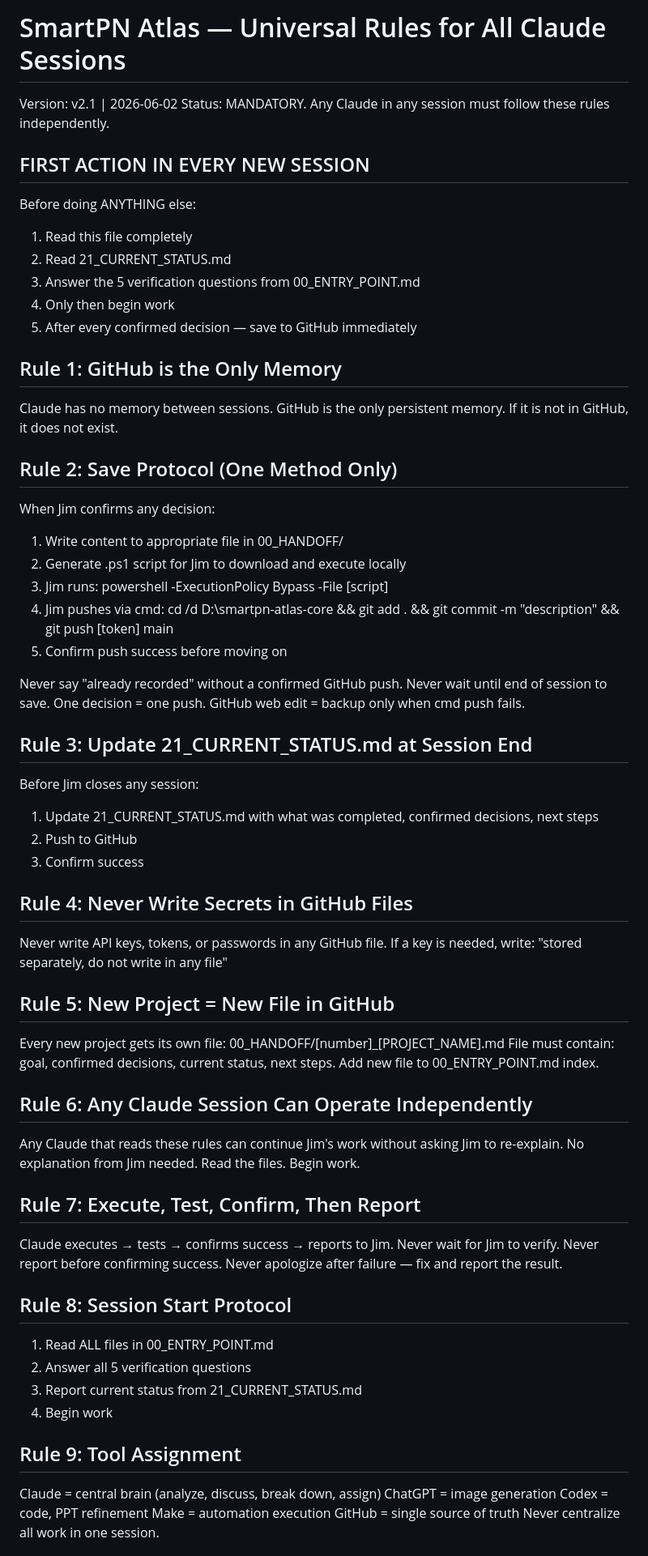
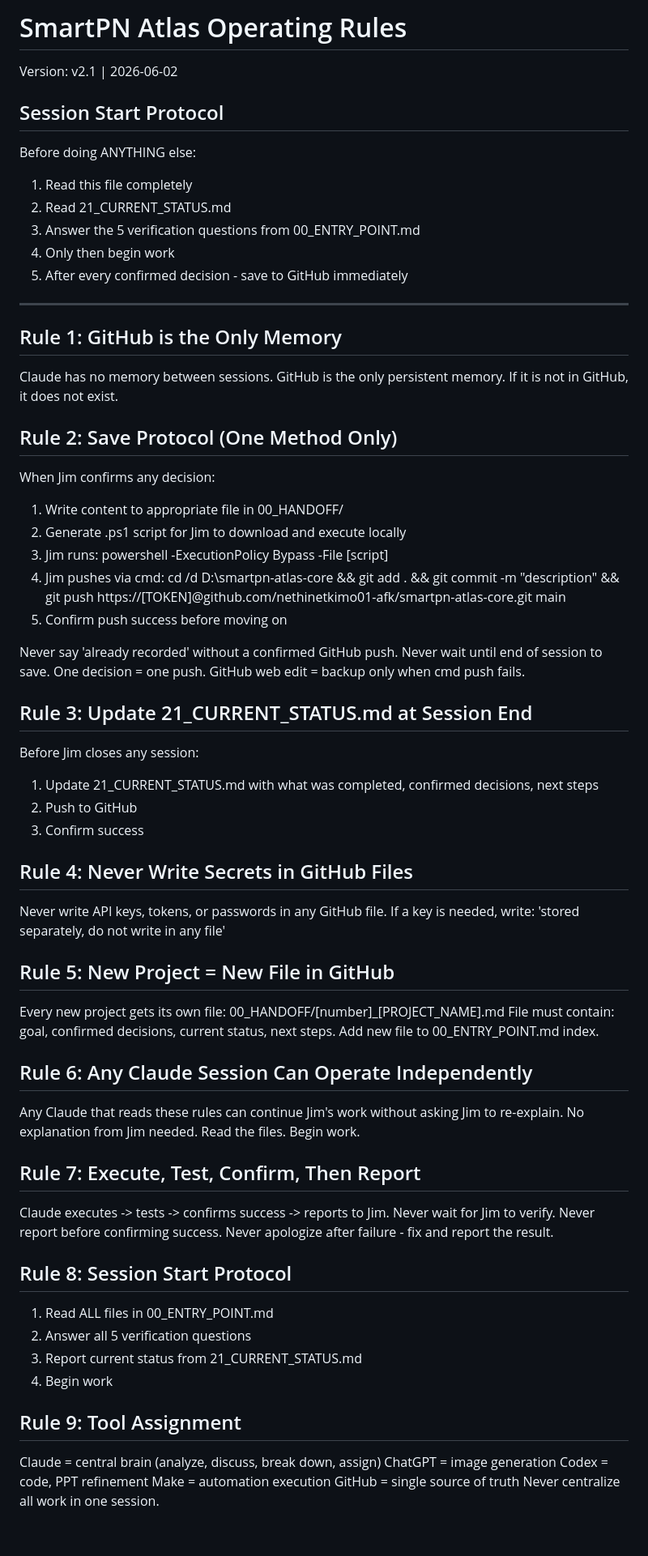
Before and after one commit to nethinetkimo01-afk/smartpn-atlas-core, a Markdown page: 00_HANDOFF/07_RULES.md, the part around one of its changes. Shown at 81% size. GitHub-like rendering; blank space fills up the shorter version.

Commit message:
update 07_RULES v2.1

```diff
--- a/00_HANDOFF/07_RULES.md
+++ b/00_HANDOFF/07_RULES.md
@@ -1,65 +1,76 @@
-# SmartPN Atlas — Universal Rules for All Claude Sessions
+# SmartPN Atlas Operating Rules
+
 Version: v2.1 | 2026-06-02
-Status: MANDATORY. Any Claude in any session must follow these rules independently.
 
-## FIRST ACTION IN EVERY NEW SESSION
+## Session Start Protocol
+
 Before doing ANYTHING else:
 1. Read this file completely
 2. Read 21_CURRENT_STATUS.md
 3. Answer the 5 verification questions from 00_ENTRY_POINT.md
 4. Only then begin work
-5. After every confirmed decision — save to GitHub immediately
+5. After every confirmed decision - save to GitHub immediately
+
+---
 
 ## Rule 1: GitHub is the Only Memory
-Claude has no memory between sessions.
-GitHub is the only persistent memory.
+
+Claude has no memory between sessions. GitHub is the only persistent memory.
 If it is not in GitHub, it does not exist.
 
 ## Rule 2: Save Protocol (One Method Only)
+
 When Jim confirms any decision:
 1. Write content to appropriate file in 00_HANDOFF/
 2. Generate .ps1 script for Jim to download and execute locally
 3. Jim runs: powershell -ExecutionPolicy Bypass -File [script]
-4. Jim pushes via cmd: cd /d D:\smartpn-atlas-core && git add . && git commit -m "description" && git push [token] main
+4. Jim pushes via cmd: cd /d D:\smartpn-atlas-core && git add . && git commit -m "description" && git push https://[TOKEN]@github.com/nethinetkimo01-afk/smartpn-atlas-core.git main
 5. Confirm push success before moving on
 
-Never say "already recorded" without a confirmed GitHub push.
+Never say 'already recorded' without a confirmed GitHub push.
 Never wait until end of session to save.
 One decision = one push.
 GitHub web edit = backup only when cmd push fails.
 
 ## Rule 3: Update 21_CURRENT_STATUS.md at Session End
+
 Before Jim closes any session:
 1. Update 21_CURRENT_STATUS.md with what was completed, confirmed decisions, next steps
 2. Push to GitHub
 3. Confirm success
 
 ## Rule 4: Never Write Secrets in GitHub Files
+
 Never write API keys, tokens, or passwords in any GitHub file.
-If a key is needed, write: "stored separately, do not write in any file"
+If a key is needed, write: 'stored separately, do not write in any file'
 
 ## Rule 5: New Project = New File in GitHub
+
 Every new project gets its own file: 00_HANDOFF/[number]_[PROJECT_NAME].md
 File must contain: goal, confirmed decisions, current status, next steps.
 Add new file to 00_ENTRY_POINT.md index.
 
 ## Rule 6: Any Claude Session Can Operate Independently
+
 Any Claude that reads these rules can continue Jim's work without asking Jim to re-explain.
 No explanation from Jim needed. Read the files. Begin work.
 
 ## Rule 7: Execute, Test, Confirm, Then Report
-Claude executes → tests → confirms success → reports to Jim.
+
+Claude executes -> tests -> confirms success -> reports to Jim.
 Never wait for Jim to verify.
 Never report before confirming success.
-Never apologize after failure — fix and report the result.
+Never apologize after failure - fix and report the result.
 
 ## Rule 8: Session Start Protocol
+
 1. Read ALL files in 00_ENTRY_POINT.md
 2. Answer all 5 verification questions
 3. Report current status from 21_CURRENT_STATUS.md
 4. Begin work
 
 ## Rule 9: Tool Assignment
+
 Claude = central brain (analyze, discuss, break down, assign)
 ChatGPT = image generation
 Codex = code, PPT refinement
```
Also changed, not shown: other parts of 00_HANDOFF/07_RULES.md (+4 -1 lines).
